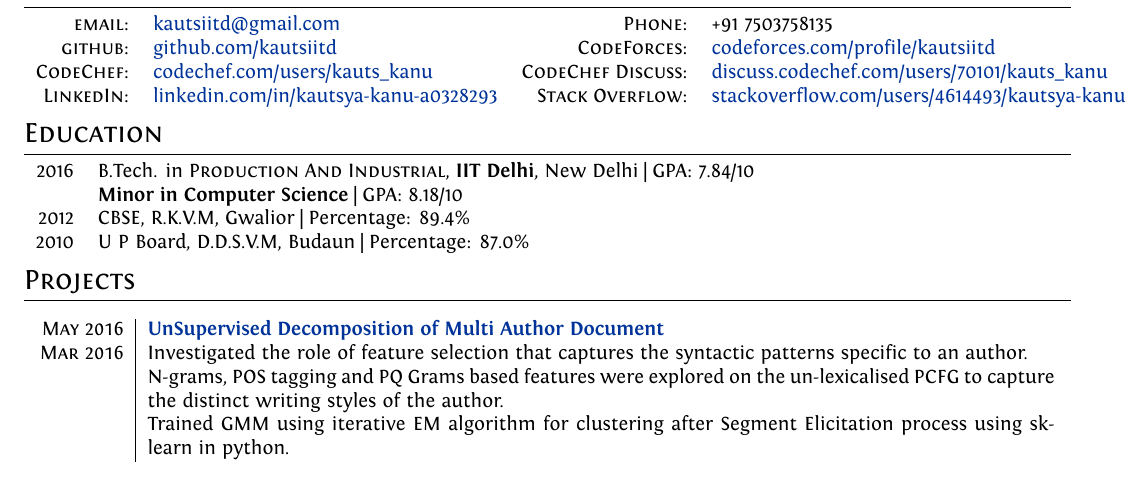
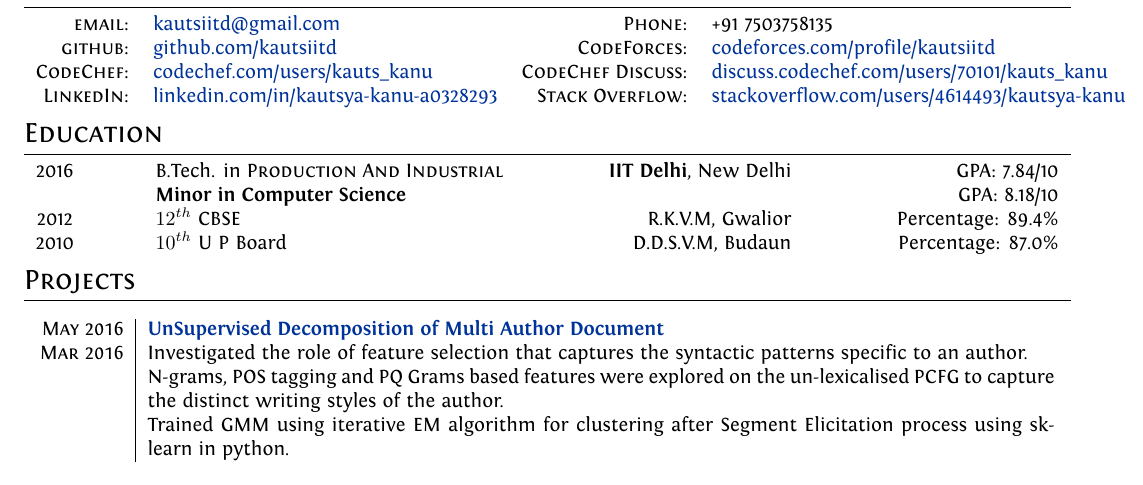
Before and after one commit to kautsiitd/Resume, a LaTeX CV (tempCV/myCV.tex): part of page 1 of 2, cut so that both start at the same text. Compiled offline with XeLaTeX.

Commit message:
Fixed Education section, paddings and alignments

```diff
--- a/tempCV/myCV.tex
+++ b/tempCV/myCV.tex
@@ -91,14 +91,14 @@ ItalicFont = Fontin-Italic.otf
 
 %Section: Education
 \section{Education}
-\begin{tabular}{rl}
- 2016 & B.Tech. in \textsc{Production And Industrial}, \textbf{IIT Delhi}, New Delhi | GPA: 7.84/10\\
-& \textbf{Minor in Computer Science} | GPA: 8.18/10\\
+\begin{tabular*}{\textwidth}{c @{\extracolsep{\fill}} lrr}
+ 2016 & B.Tech. in \textsc{Production And Industrial} & \textbf{IIT Delhi}, New Delhi & GPA: 7.84/10\\
+& \textbf{Minor in Computer Science} & & GPA: 8.18/10\\
 
-2012& CBSE, \textsc{R.K.V.M}, Gwalior | Percentage: 89.4\% \\
+2012 & $12^{th}$ CBSE & \textsc{R.K.V.M}, Gwalior & Percentage: 89.4\% \\
 
-2010& U P Board, \textsc{D.D.S.V.M}, Budaun | Percentage: 87.0\% \\
-\end{tabular}
+2010 & $10^{th}$ U P Board & \textsc{D.D.S.V.M}, Budaun & Percentage: 87.0\% \\
+\end{tabular*}
 
 %Section: Projects
 \section{Projects}
```
Also changed, not shown: tempCV/myCV.pdf, 2 other files.
